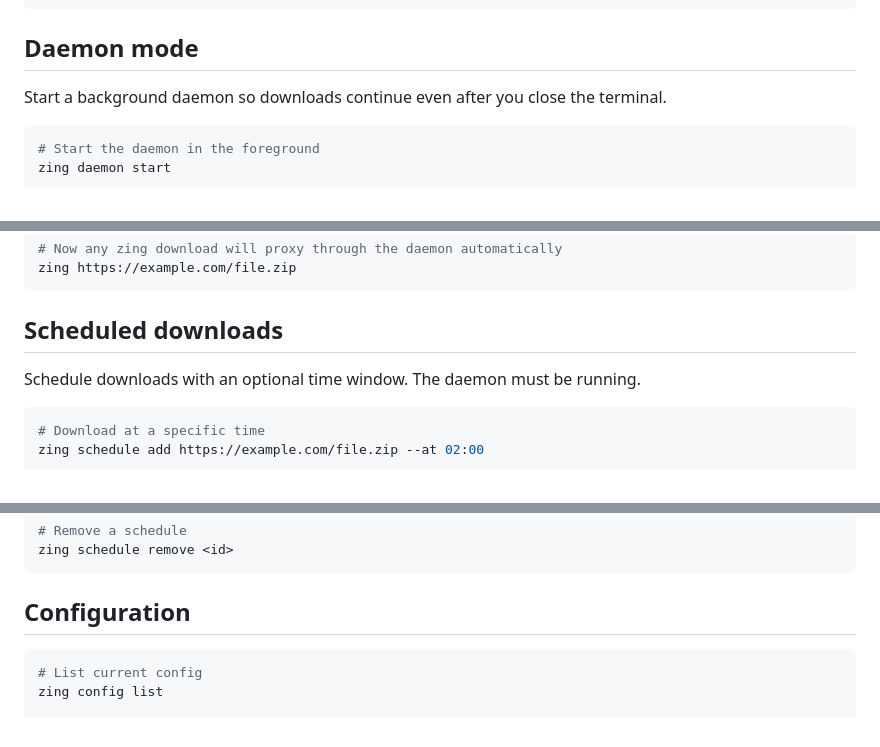
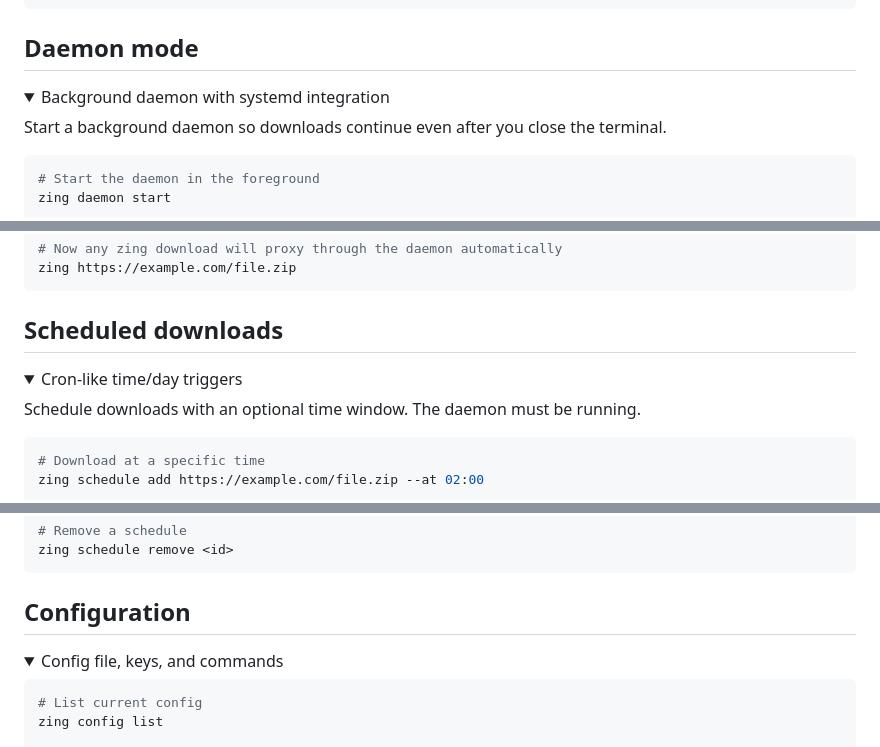
Before and after one commit to TharukRenuja/zing, a Markdown page: README.md, 3 parts joined by grey strips. Rendered like a GitHub page; folded sections open.

Commit message:
clean up README layout

````diff
--- a/README.md
+++ b/README.md
@@ -108,4 +118,7 @@ zing https://example.com/large-file.zip
 ## Daemon mode
+
+<details>
+<summary>Background daemon with systemd integration</summary>
 
 Start a background daemon so downloads continue even after you close the terminal.
 
@@ -126,4 +141,7 @@ zing https://example.com/file.zip
 ## Scheduled downloads
+
+<details>
+<summary>Cron-like time/day triggers</summary>
 
 Schedule downloads with an optional time window. The daemon must be running.
 
@@ -147,4 +167,7 @@ zing schedule remove <id>
 ## Configuration
+
+<details>
+<summary>Config file, keys, and commands</summary>
 
 ```bash
 # List current config
````
Also changed, not shown: other parts of README.md (+22 -2 lines).
